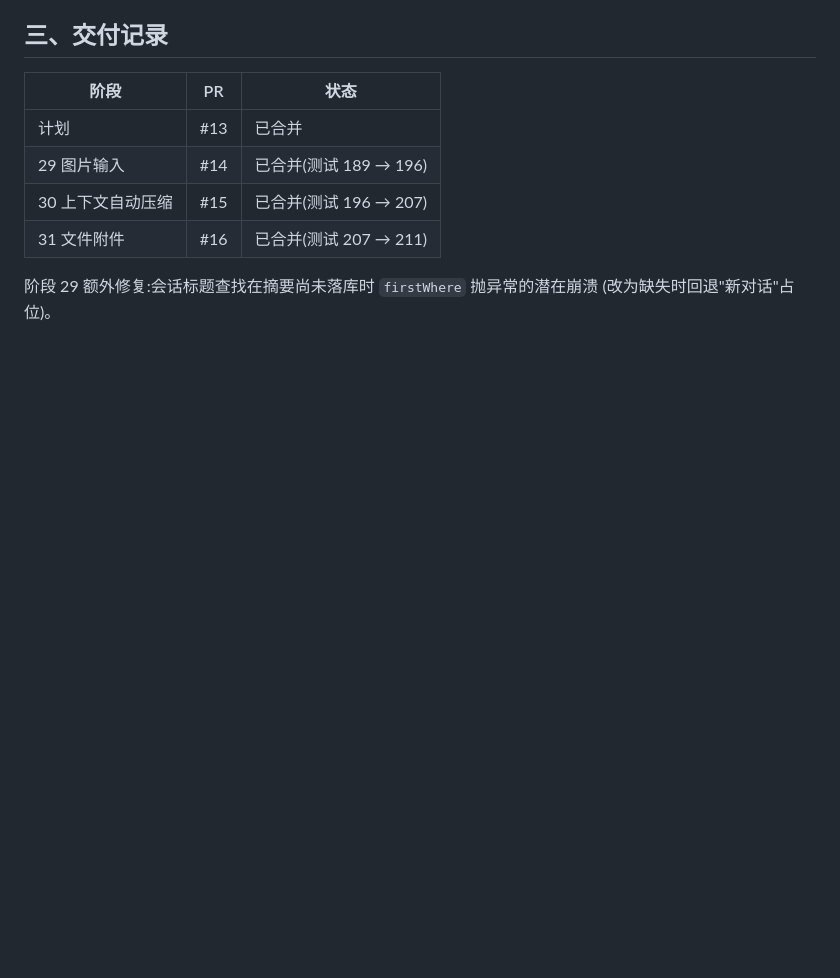
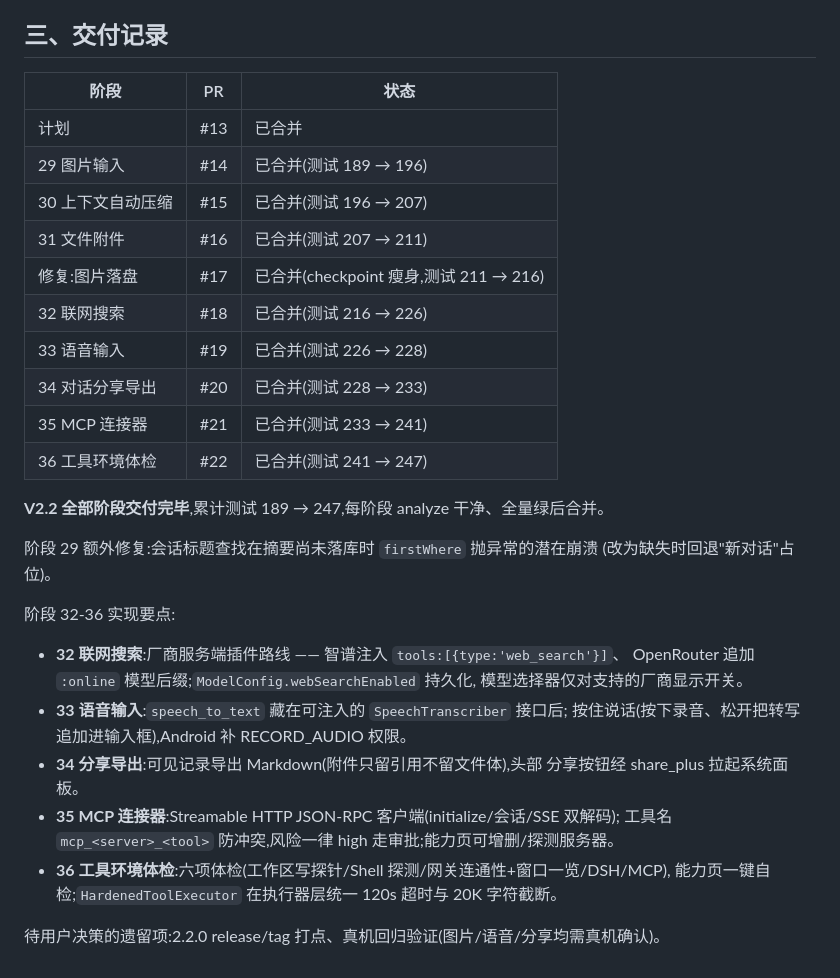
Before and after one commit to KimChina-dot/shelly-hermes-agent, a Markdown page: docs/v2.2-plan.zh-CN.md, the part around the change. GitHub-like rendering; blank space fills up the shorter version.

Commit message:
docs: finalize v2.2 delivery table (phases 32-36 merged) (#23)
Co-authored-by: w <w@codex.local>

```diff
--- a/docs/v2.2-plan.zh-CN.md
+++ b/docs/v2.2-plan.zh-CN.md
@@ -70,6 +70,30 @@
 | 29 图片输入 | #14 | 已合并(测试 189 → 196) |
 | 30 上下文自动压缩 | #15 | 已合并(测试 196 → 207) |
 | 31 文件附件 | #16 | 已合并(测试 207 → 211) |
+| 修复:图片落盘 | #17 | 已合并(checkpoint 瘦身,测试 211 → 216) |
+| 32 联网搜索 | #18 | 已合并(测试 216 → 226) |
+| 33 语音输入 | #19 | 已合并(测试 226 → 228) |
+| 34 对话分享导出 | #20 | 已合并(测试 228 → 233) |
+| 35 MCP 连接器 | #21 | 已合并(测试 233 → 241) |
+| 36 工具环境体检 | #22 | 已合并(测试 241 → 247) |
+
+**V2.2 全部阶段交付完毕**,累计测试 189 → 247,每阶段 analyze 干净、全量绿后合并。
 
 阶段 29 额外修复:会话标题查找在摘要尚未落库时 `firstWhere` 抛异常的潜在崩溃
 (改为缺失时回退"新对话"占位)。
+
+阶段 32-36 实现要点:
+
+- **32 联网搜索**:厂商服务端插件路线 —— 智谱注入 `tools:[{type:'web_search'}]`、
+  OpenRouter 追加 `:online` 模型后缀;`ModelConfig.webSearchEnabled` 持久化,
+  模型选择器仅对支持的厂商显示开关。
+- **33 语音输入**:`speech_to_text` 藏在可注入的 `SpeechTranscriber` 接口后;
+  按住说话(按下录音、松开把转写追加进输入框),Android 补 RECORD_AUDIO 权限。
+- **34 分享导出**:可见记录导出 Markdown(附件只留引用不留文件体),头部
+  分享按钮经 share_plus 拉起系统面板。
+- **35 MCP 连接器**:Streamable HTTP JSON-RPC 客户端(initialize/会话/SSE 双解码);
+  工具名 `mcp_<server>_<tool>` 防冲突,风险一律 high 走审批;能力页可增删/探测服务器。
+- **36 工具环境体检**:六项体检(工作区写探针/Shell 探测/网关连通性+窗口一览/DSH/MCP),
+  能力页一键自检;`HardenedToolExecutor` 在执行器层统一 120s 超时与 20K 字符截断。
+
+待用户决策的遗留项:2.2.0 release/tag 打点、真机回归验证(图片/语音/分享均需真机确认)。
```
